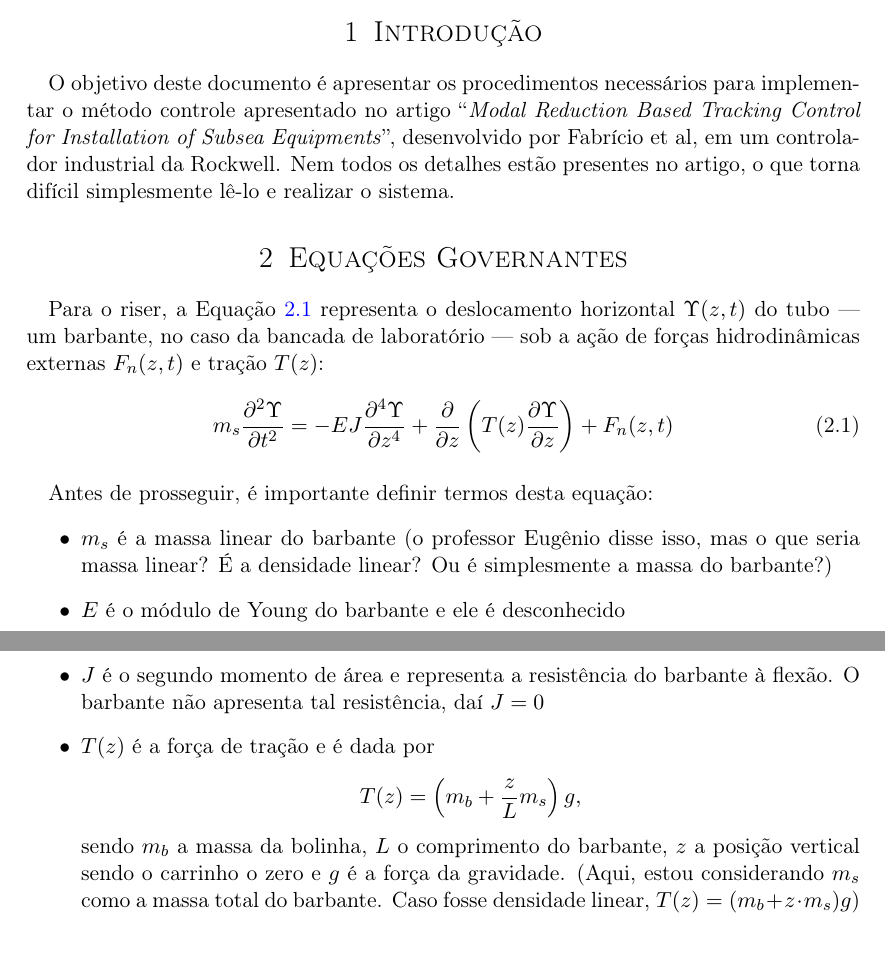
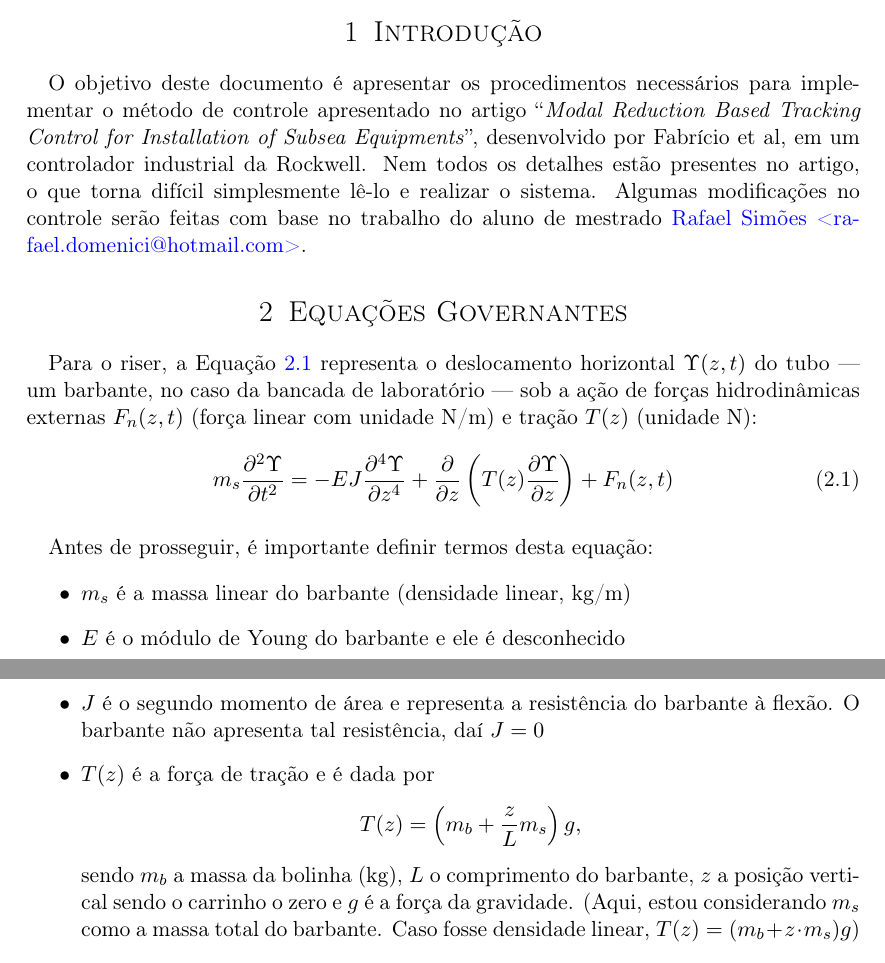
Before and after one commit to emanuelbarroso/tg_mecatronica_risers, a LaTeX document (Guias/Math/mathControleModalReduction.tex): two parts of pages 1 and 2 of 9, joined at a grey line, cut so that both start at the same text. Compiled offline with pdfLaTeX.

Commit message:
Começando a corrigir erros nas unidades e em algumas fórmulas Tínhamos confusão sobre o que era N/m e o que era N, por exemplo. Os próximos commits ainda irão corrigir o que faltar.

```diff
--- a/Guias/Math/mathControleModalReduction.tex
+++ b/Guias/Math/mathControleModalReduction.tex
@@ -107,20 +107,20 @@
 %----------------------------------------------------------------------------------------
 
 \section{Introdução}
-\paragraph{} O objetivo deste documento é apresentar os procedimentos necessários para implementar o método controle apresentado no artigo ``\textit{Modal Reduction Based Tracking Control for Installation of Subsea Equipments}'', desenvolvido por Fabrício et al, em um controlador industrial da Rockwell. Nem todos os detalhes estão presentes no artigo, o que torna difícil simplesmente lê-lo e realizar o sistema.
+\paragraph{} O objetivo deste documento é apresentar os procedimentos necessários para implementar o método de controle apresentado no artigo ``\textit{Modal Reduction Based Tracking Control for Installation of Subsea Equipments}'', desenvolvido por Fabrício et al, em um controlador industrial da Rockwell. Nem todos os detalhes estão presentes no artigo, o que torna difícil simplesmente lê-lo e realizar o sistema. Algumas modificações no controle serão feitas com base no trabalho do aluno de mestrado  \href{mailto:rafael.domenici@hotmail.com}{Rafael Simões <rafael.domenici@hotmail.com>}.
 
 \section{Equações Governantes}
 %TODO: Organizar constantes em uma subseção e especificar exatamente o valor de cada uma daquelas que temos interesse, de forma a se definir corretamente os valores das constantes "a", "b_k", "c", "d_k" e "e_k"
-\paragraph{} Para o riser, a Equação \ref{equacaoMorison} representa o deslocamento horizontal $\Upsilon(z,t)$ do tubo --- um barbante, no caso da bancada de laboratório --- sob a ação de forças hidrodinâmicas externas $F_n(z,t)$ e tração $T(z)$: \begin{align}
+\paragraph{} Para o riser, a Equação \ref{equacaoMorison} representa o deslocamento horizontal $\Upsilon(z,t)$ do tubo --- um barbante, no caso da bancada de laboratório --- sob a ação de forças hidrodinâmicas externas $F_n(z,t)$ (força linear com unidade N/m) e tração $T(z)$ (unidade N): \begin{align}
 	m_s \frac{\partial^2 \Upsilon}{\partial t^2} &= -EJ \frac{\partial^4 \Upsilon}{\partial z^4} + 	\frac{\partial}{\partial z}\left(T(z)\frac{\partial \Upsilon}{\partial z}\right)+F_n(z,t) \label{equacaoMorison}
 \end{align}
 
 \paragraph{} Antes de prosseguir, é importante definir termos desta equação: \begin{itemize}
-	\item $m_s$ é a massa linear do barbante (o professor Eugênio disse isso, mas o que seria massa linear? É a densidade linear? Ou é simplesmente a massa do barbante?)
+	\item $m_s$ é a massa linear do barbante (densidade linear, kg/m)
 	%TODO Confirmar o que seria massa linear do barbante
 	\item $E$ é o módulo de Young do barbante e ele é desconhecido
 	\item $J$ é o segundo momento de área e representa a resistência do barbante à flexão. O barbante não apresenta tal resistência, daí $J=0$
-	\item $T(z)$ é a força de tração e é dada por \[T(z) = \left(m_b+\frac{z}{L}m_s\right)g,\] sendo $m_b$ a massa da bolinha, $L$ o comprimento do barbante, $z$ a posição vertical sendo o carrinho o zero e $g$ é a força da gravidade. (Aqui, estou considerando $m_s$ como a massa total do barbante. Caso fosse densidade linear, $T(z) = (m_b + z\cdot m_s) g$)
+	\item $T(z)$ é a força de tração e é dada por \[T(z) = \left(m_b+\frac{z}{L}m_s\right)g,\] sendo $m_b$ a massa da bolinha (kg), $L$ o comprimento do barbante, $z$ a posição vertical sendo o carrinho o zero e $g$ é a força da gravidade. (Aqui, estou considerando $m_s$ como a massa total do barbante. Caso fosse densidade linear, $T(z) = (m_b + z\cdot m_s) g$)
 \end{itemize}
 
 \paragraph{} A força externa resultante, $F_n(z,t)$, é dada por \begin{align}
```
Also changed, not shown: Guias/Math/mathControleModalReduction.pdf, Guias/Math/mathControleModalReduction.tex (4 more changed lines).
